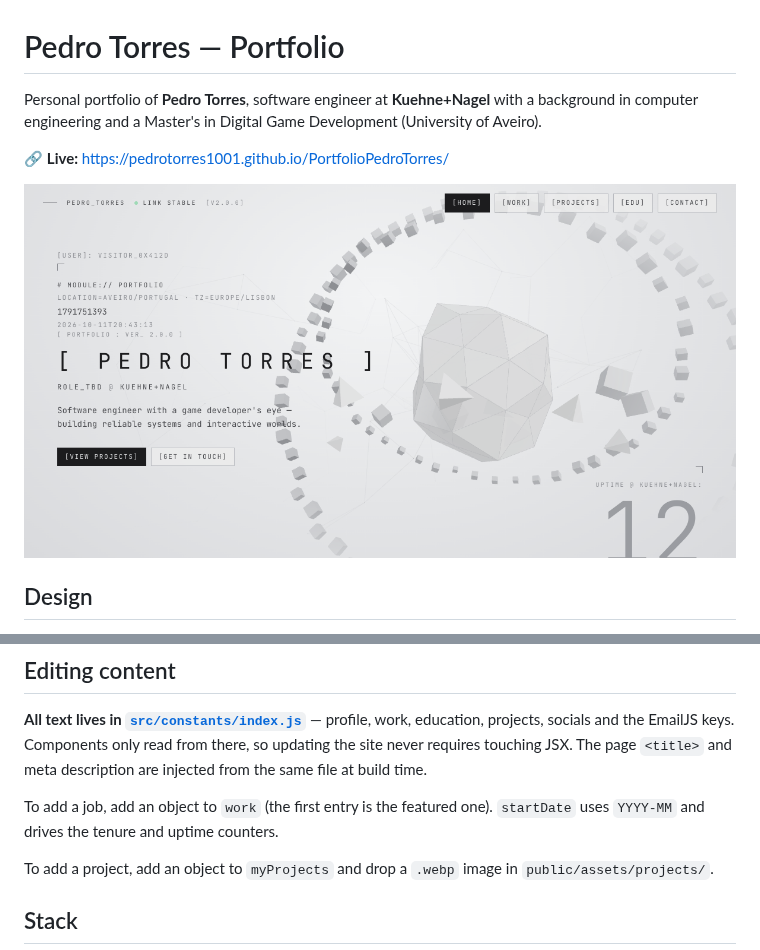
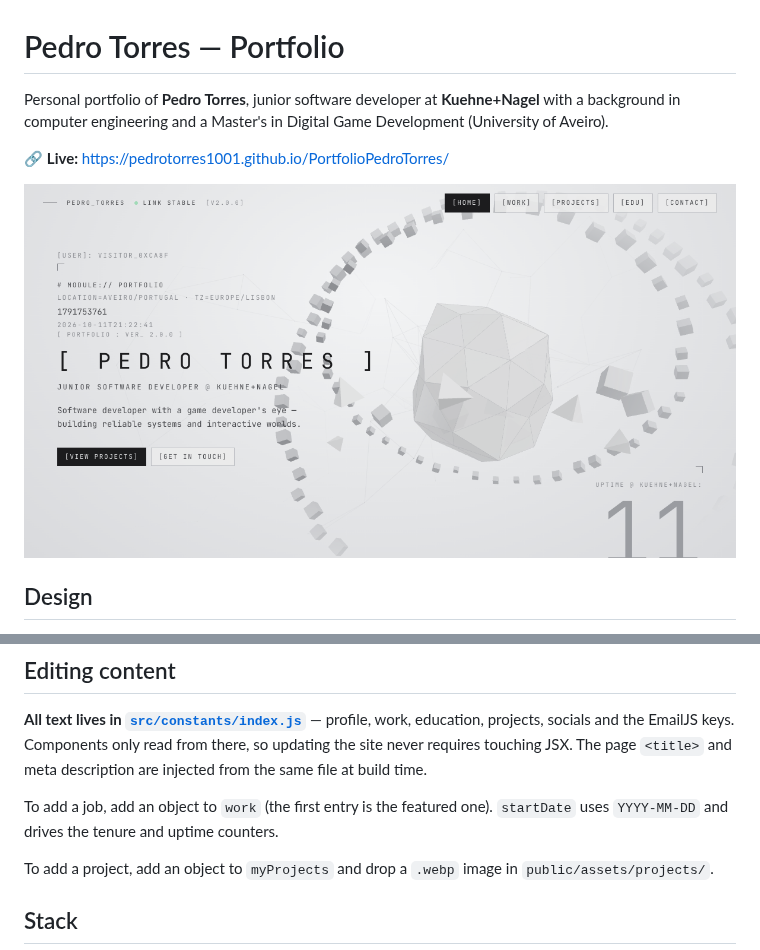
Before and after one commit to pedrotorres1001/PortfolioPedroTorres, a Markdown page: README.md, 2 parts joined by grey strips. GitHub-like rendering; pictures changed too: public/og.png.

```diff
--- a/README.md
+++ b/README.md
@@ -1,6 +1,6 @@
 # Pedro Torres — Portfolio
 
-Personal portfolio of **Pedro Torres**, software engineer at **Kuehne+Nagel** with a background in computer engineering and a Master's in Digital Game Development (University of Aveiro).
+Personal portfolio of **Pedro Torres**, junior software developer at **Kuehne+Nagel** with a background in computer engineering and a Master's in Digital Game Development (University of Aveiro).
 
 🔗 **Live:** https://pedrotorres1001.github.io/PortfolioPedroTorres/
 
@@ -28,7 +28,7 @@ A light "system interface" aesthetic: monospaced type, bracketed labels, thin li
 
 **All text lives in [`src/constants/index.js`](src/constants/index.js)** — profile, work, education, projects, socials and the EmailJS keys. Components only read from there, so updating the site never requires touching JSX. The page `<title>` and meta description are injected from the same file at build time.
 
-To add a job, add an object to `work` (the first entry is the featured one). `startDate` uses `YYYY-MM` and drives the tenure and uptime counters.
+To add a job, add an object to `work` (the first entry is the featured one). `startDate` uses `YYYY-MM-DD` and drives the tenure and uptime counters.
 
 To add a project, add an object to `myProjects` and drop a `.webp` image in `public/assets/projects/`.
 
```
Also changed, not shown: 4 other files.
